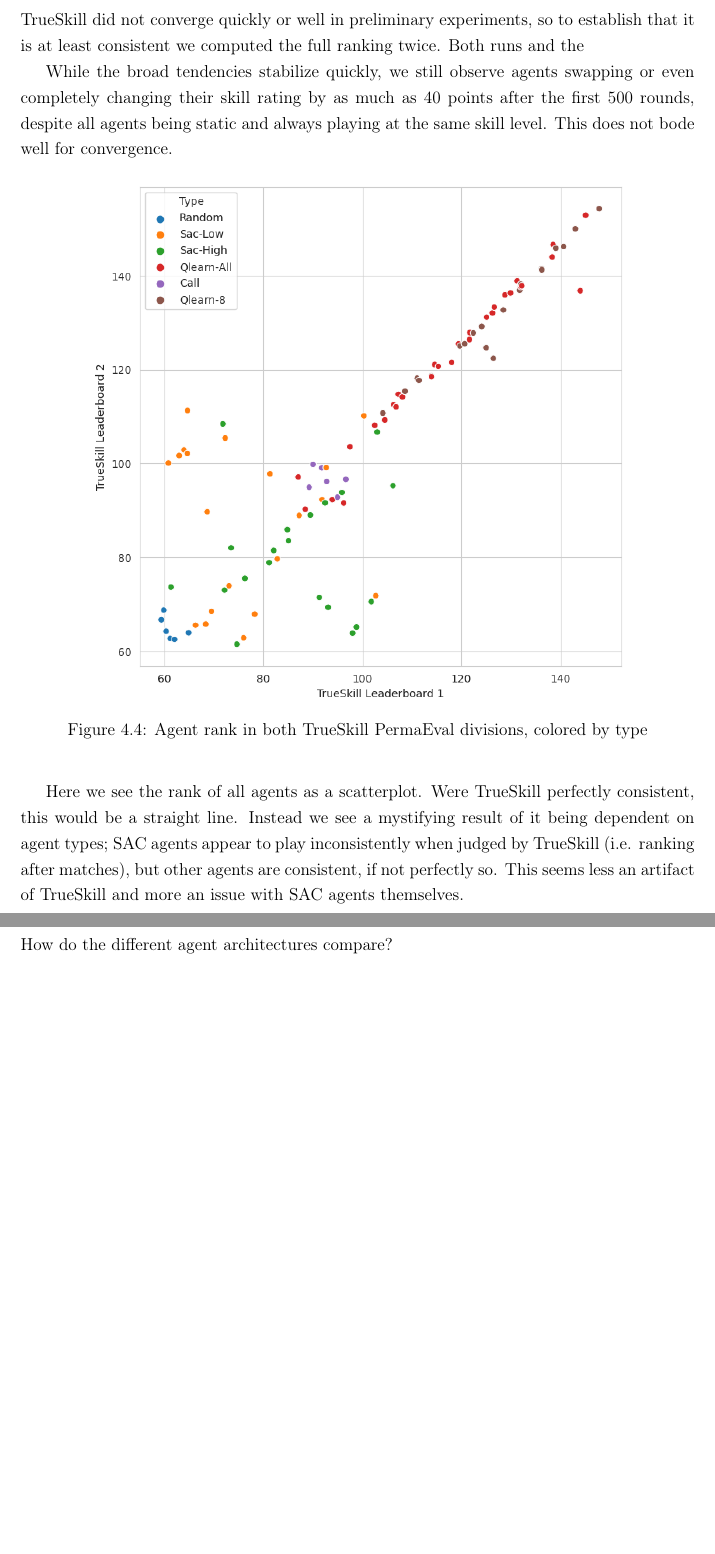
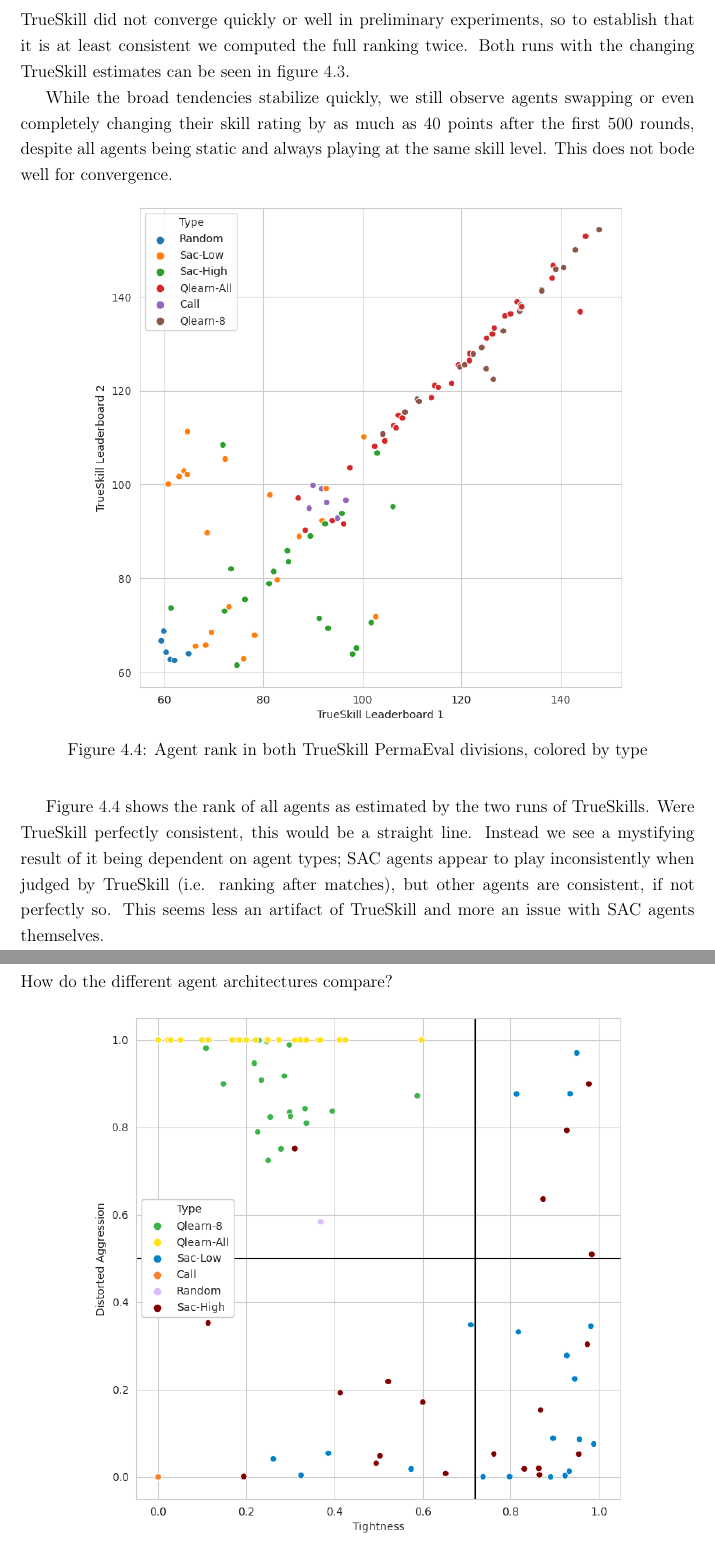
Before and after one commit to Orpheon/Pokerbot-Thesis, a LaTeX thesis (main.tex, which reads Results/results.tex): two parts of pages 30 and 31 of 47, joined at a grey line, cut so that both start at the same text, the shorter picture padded with empty space. Compiled offline with pdfLaTeX.

Commit message:
Updates from Overleaf

```diff
--- a/Results/results.tex
+++ b/Results/results.tex
@@ -179,7 +179,7 @@ Figure \ref{UpsetsPlot} demonstrates how good these metrics are at predicting th
 \label{TrueSkillCompare}
 \end{figure}
 
-TrueSkill did not converge quickly or well in preliminary experiments, so to establish that it is at least consistent we computed the full ranking twice. Both runs and the
+TrueSkill did not converge quickly or well in preliminary experiments, so to establish that it is at least consistent we computed the full ranking twice. Both runs with the changing TrueSkill estimates can be seen in figure \ref{TrueSkillCompare}.
 
 While the broad tendencies stabilize quickly, we still observe agents swapping or even completely changing their skill rating by as much as 40 points after the first 500 rounds, despite all agents being static and always playing at the same skill level. This does not bode well for convergence.
 
@@ -190,7 +190,7 @@ While the broad tendencies stabilize quickly, we still observe agents swapping o
 \label{TrueSkillCompare2}
 \end{figure}
 
-Here we see the rank of all agents as a scatterplot. Were TrueSkill perfectly consistent, this would be a straight line. Instead we see a mystifying result of it being dependent on agent types; SAC agents appear to play inconsistently when judged by TrueSkill (i.e. ranking after matches), but other agents are consistent, if not perfectly so. This seems less an artifact of TrueSkill and more an issue with SAC agents themselves.
+Figure \ref{TrueSkillCompare2} shows the rank of all agents as estimated by the two runs of TrueSkills. Were TrueSkill perfectly consistent, this would be a straight line. Instead we see a mystifying result of it being dependent on agent types; SAC agents appear to play inconsistently when judged by TrueSkill (i.e. ranking after matches), but other agents are consistent, if not perfectly so. This seems less an artifact of TrueSkill and more an issue with SAC agents themselves.
 
 \section{Agents}
 \label{ResultsAgents}
```
Also changed, not shown: Pokerbot_Thesis.pdf (added), Results/results.tex (2 more changed lines).
